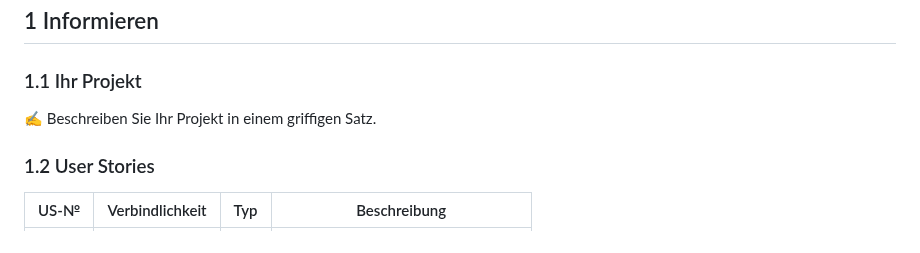
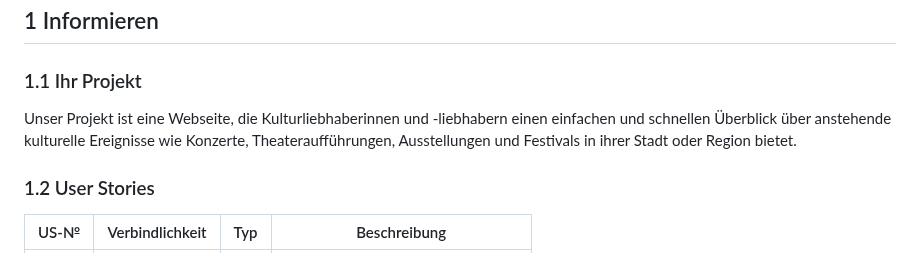
Before and after one commit to TigerL06/LA1600, a Markdown page: Dokumentation.md, the part around the change. GitHub-like rendering.

Commit message:
Beschriebung Dokumentation.md

```diff
--- a/Dokumentation.md
+++ b/Dokumentation.md
@@ -13,7 +13,7 @@ Gruppe Pineapple: Koch, Grigioni, Hitz
 
 ### 1.1 Ihr Projekt
 
-✍️ Beschreiben Sie Ihr Projekt in einem griffigen Satz.
+Unser Projekt ist eine Webseite, die Kulturliebhaberinnen und -liebhabern einen einfachen und schnellen Überblick über anstehende kulturelle Ereignisse wie Konzerte, Theateraufführungen, Ausstellungen und Festivals in ihrer Stadt oder Region bietet.
 
 ### 1.2 User Stories
 
```
